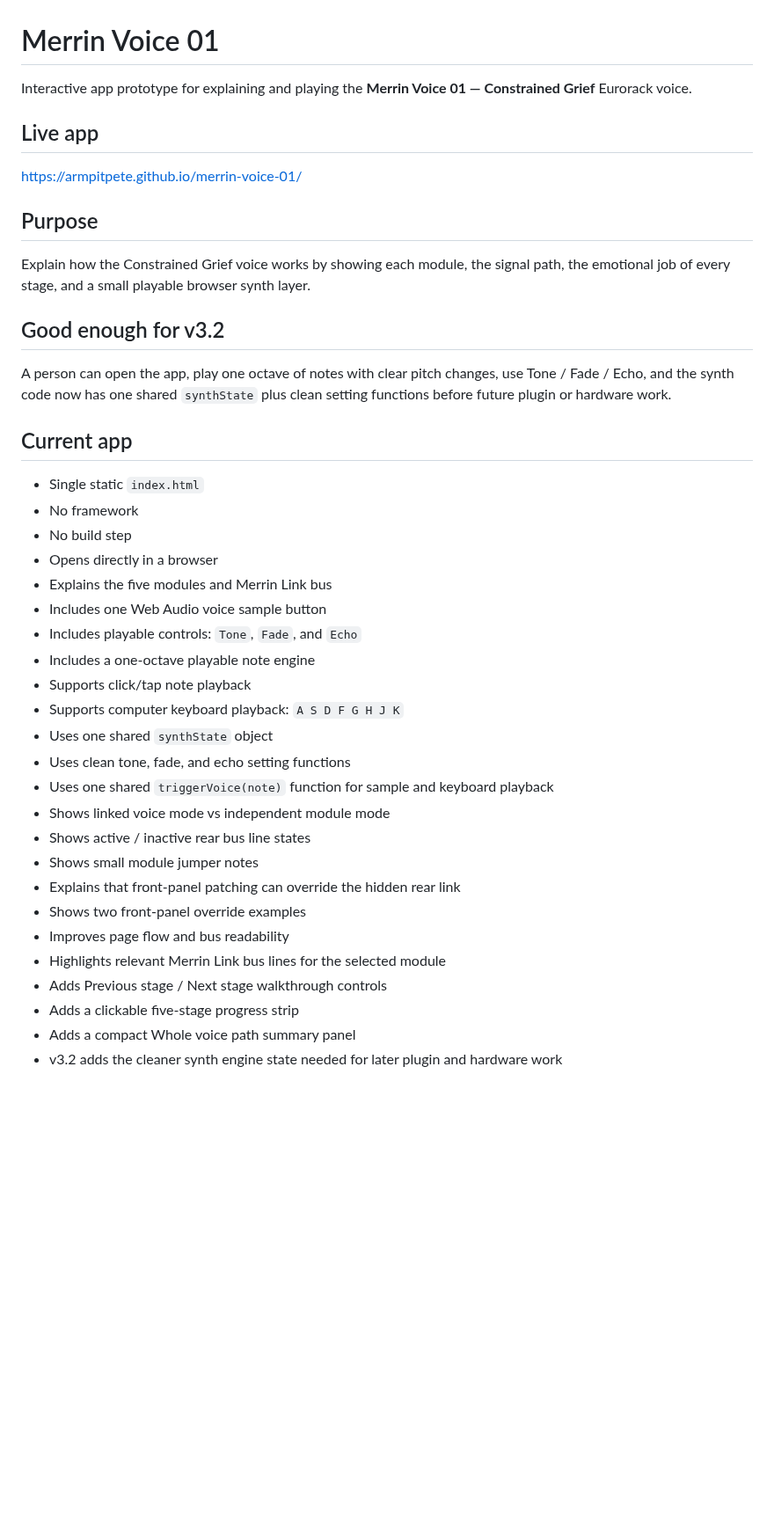
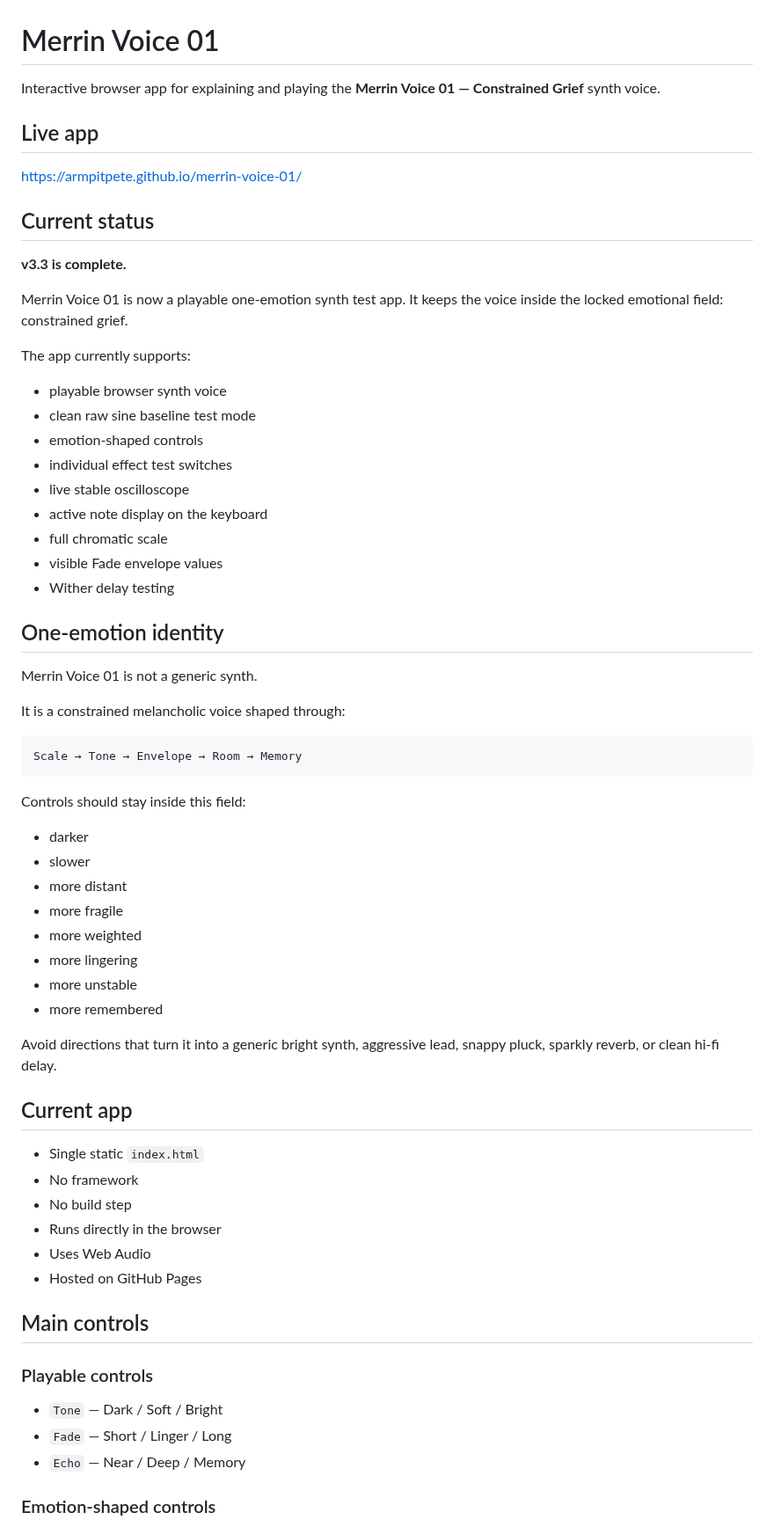
Before and after one commit to armpitpete/merrin-voice-01, a Markdown page: README.md, the part around one of its changes. Shown at 88% size. Rendered like a GitHub page; blank space fills up the shorter version.

Commit message:
Update README for v3.3

````diff
--- a/README.md
+++ b/README.md
@@ -1,42 +1,68 @@
 # Merrin Voice 01
 
-Interactive app prototype for explaining and playing the **Merrin Voice 01 — Constrained Grief** Eurorack voice.
+Interactive browser app for explaining and playing the **Merrin Voice 01 — Constrained Grief** synth voice.
 
 ## Live app
 
 https://armpitpete.github.io/merrin-voice-01/
 
-## Purpose
+## Current status
 
-Explain how the Constrained Grief voice works by showing each module, the signal path, the emotional job of every stage, and a small playable browser synth layer.
+**v3.3 is complete.**
 
-## Good enough for v3.2
+Merrin Voice 01 is now a playable one-emotion synth test app. It keeps the voice inside the locked emotional field: constrained grief.
 
-A person can open the app, play one octave of notes with clear pitch changes, use Tone / Fade / Echo, and the synth code now has one shared `synthState` plus clean setting functions before future plugin or hardware work.
+The app currently supports:
+
+- playable browser synth voice
+- clean raw sine baseline test mode
+- emotion-shaped controls
+- individual effect test switches
+- live stable oscilloscope
+- active note display on the keyboard
+- full chromatic scale
+- visible Fade envelope values
+- Wither delay testing
+
+## One-emotion identity
+
+Merrin Voice 01 is not a generic synth.
+
+It is a constrained melancholic voice shaped through:
+
+```text
+Scale → Tone → Envelope → Room → Memory
+```
+
+Controls should stay inside this field:
+
+- darker
+- slower
+- more distant
+- more fragile
+- more weighted
+- more lingering
+- more unstable
+- more remembered
+
+Avoid directions that turn it into a generic bright synth, aggressive lead, snappy pluck, sparkly reverb, or clean hi-fi delay.
 
 ## Current app
 
 - Single static `index.html`
 - No framework
 - No build step
-- Opens directly in a browser
-- Explains the five modules and Merrin Link bus
-- Includes one Web Audio voice sample button
-- Includes playable controls: `Tone`, `Fade`, and `Echo`
-- Includes a one-octave playable note engine
-- Supports click/tap note playback
-- Supports computer keyboard playback: `A S D F G H J K`
-- Uses one shared `synthState` object
-- Uses clean tone, fade, and echo setting functions
-- Uses one shared `triggerVoice(note)` function for sample and keyboard playback
-- Shows linked voice mode vs independent module mode
-- Shows active / inactive rear bus line states
-- Shows small module jumper notes
-- Explains that front-panel patching can override the hidden rear link
-- Shows two front-panel override examples
-- Improves page flow and bus readability
-- Highlights relevant Merrin Link bus lines for the selected module
-- Adds Previous stage / Next stage walkthrough controls
-- Adds a clickable five-stage progress strip
-- Adds a compact Whole voice path summary panel
-- v3.2 adds the cleaner synth engine state needed for later plugin and hardware work
+- Runs directly in the browser
+- Uses Web Audio
+- Hosted on GitHub Pages
+
+## Main controls
+
+### Playable controls
+
+- `Tone` — Dark / Soft / Bright
+- `Fade` — Short / Linger / Long
+- `Echo` — Near / Deep / Memory
+
+### Emotion-shaped controls
+
````
Also changed, not shown: other parts of README.md (+153 -193 lines).
